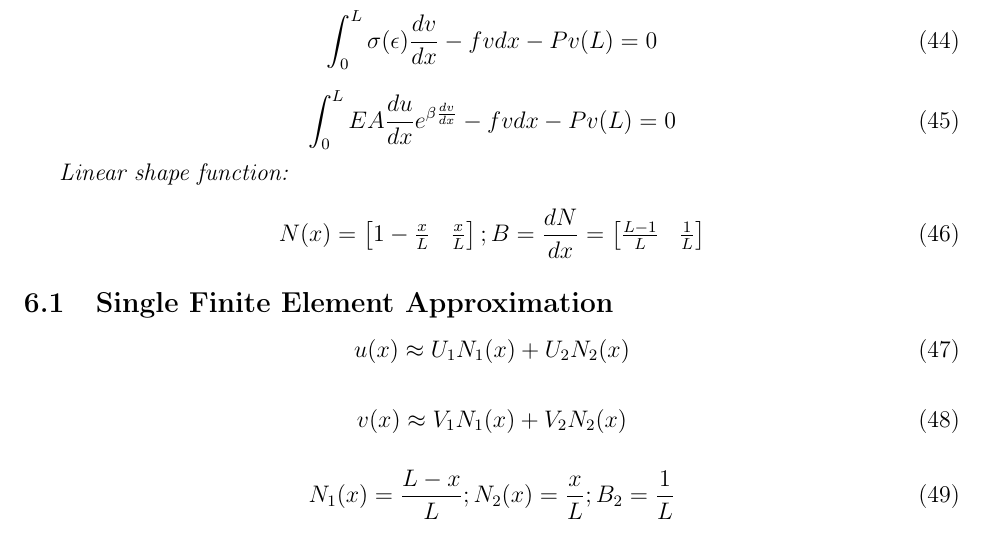
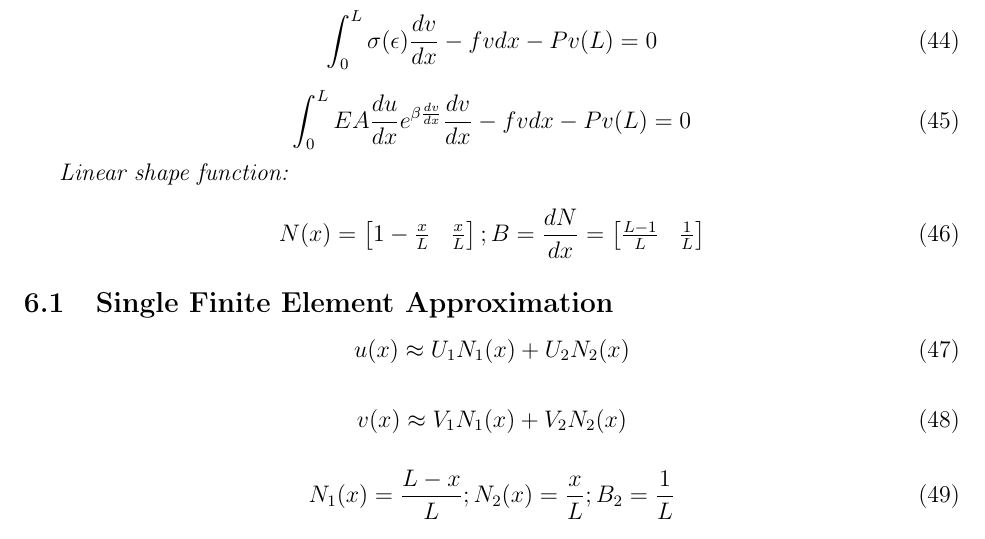
Before and after one commit to pebarbone/Linear-and-Nonlinear-Rod, a LaTeX document (nonlinear_rod.tex): part of page 10 of 17, cut so that both start at the same text. Compiled offline with pdfLaTeX.

Commit message:
Update nonlinear_rod.tex

```diff
--- a/nonlinear_rod.tex
+++ b/nonlinear_rod.tex
@@ -552,7 +552,7 @@ u(0) = u_0
 \eeq
 
 \beq
-\int_0^L EA \frac{du}{dx} e^{\beta \frac{dv}{dx}} - fvdx - P v(L) = 0
+\int_0^L EA \frac{du}{dx} e^{\beta \frac{dv}{dx}} \frac{dv}{dx} - fvdx - P v(L) = 0
 \plabel{nonlin_weak}
 \eeq
 
```
